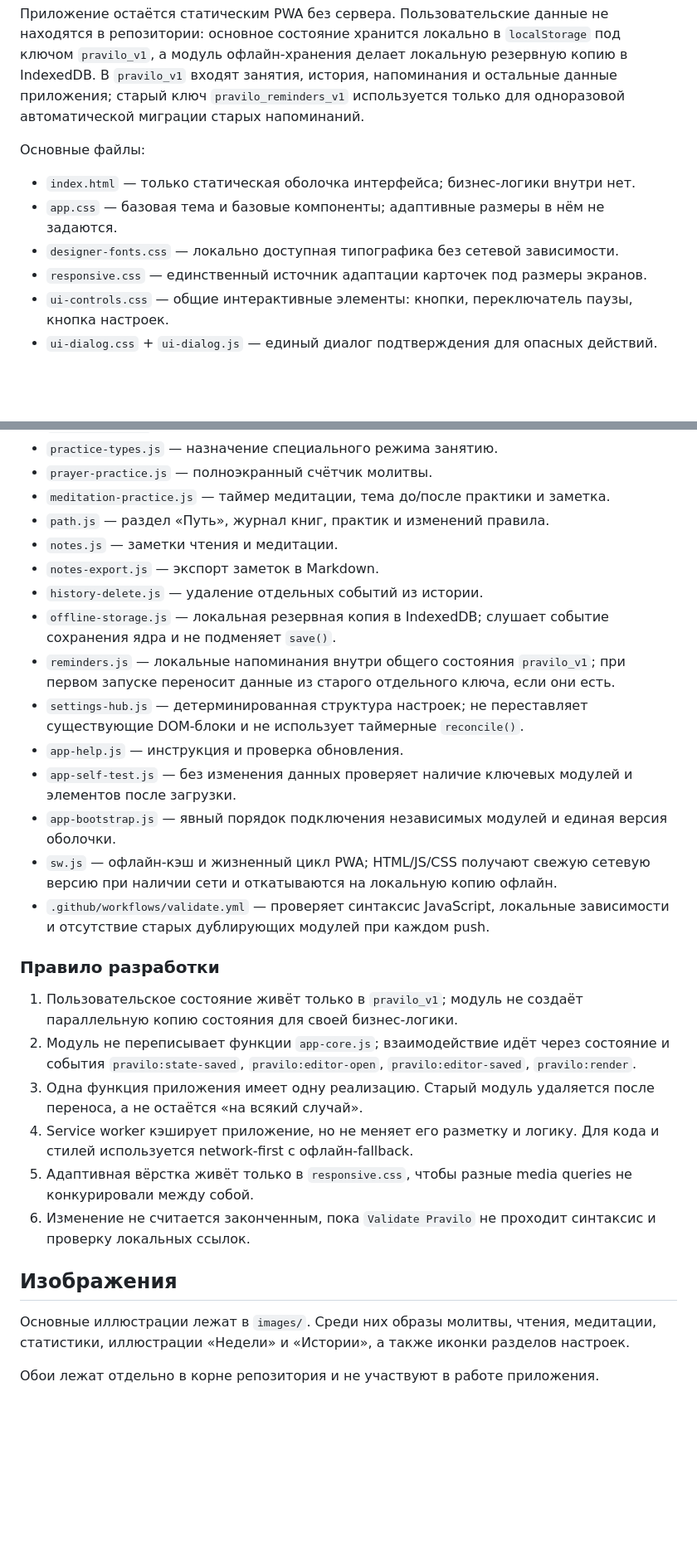
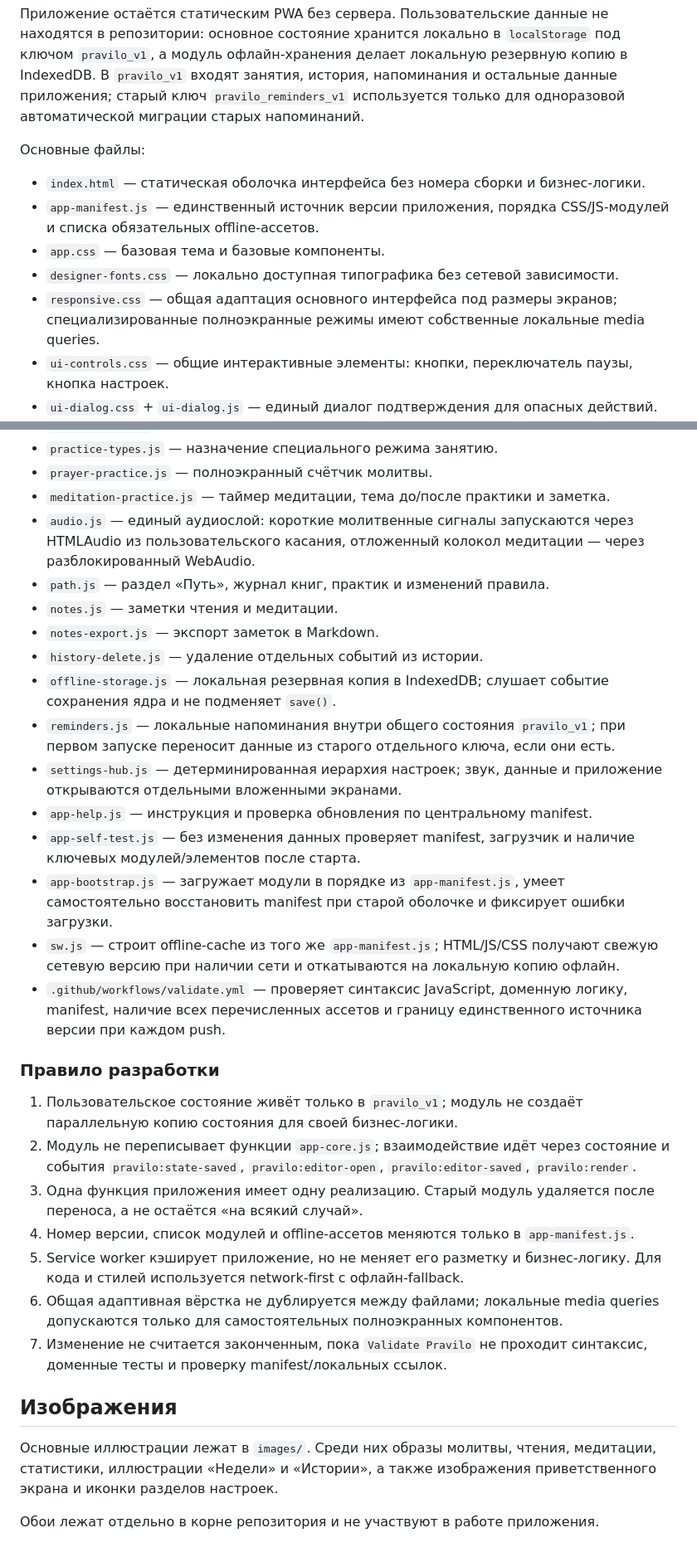
Before and after one commit to alexeyvozniak/moi-normy, a Markdown page: README.md, 2 parts joined by grey strips. Shown at 83% size. Rendered like a GitHub page; blank space fills up the shorter version.

Commit message:
Document Pravilo 1.0.2 runtime architecture

```diff
--- a/README.md
+++ b/README.md
@@ -25,10 +25,11 @@
 
 Основные файлы:
 
-- `index.html` — только статическая оболочка интерфейса; бизнес-логики внутри нет.
-- `app.css` — базовая тема и базовые компоненты; адаптивные размеры в нём не задаются.
+- `index.html` — статическая оболочка интерфейса без номера сборки и бизнес-логики.
+- `app-manifest.js` — единственный источник версии приложения, порядка CSS/JS-модулей и списка обязательных offline-ассетов.
+- `app.css` — базовая тема и базовые компоненты.
 - `designer-fonts.css` — локально доступная типографика без сетевой зависимости.
-- `responsive.css` — единственный источник адаптации карточек под размеры экранов.
+- `responsive.css` — общая адаптация основного интерфейса под размеры экранов; специализированные полноэкранные режимы имеют собственные локальные media queries.
 - `ui-controls.css` — общие интерактивные элементы: кнопки, переключатель паузы, кнопка настроек.
 - `ui-dialog.css` + `ui-dialog.js` — единый диалог подтверждения для опасных действий.
 - `feature-ui.css` — интерфейс режима книги, заметок, справки и обновлений.
@@ -40,30 +41,32 @@
 - `practice-types.js` — назначение специального режима занятию.
 - `prayer-practice.js` — полноэкранный счётчик молитвы.
 - `meditation-practice.js` — таймер медитации, тема до/после практики и заметка.
+- `audio.js` — единый аудиослой: короткие молитвенные сигналы запускаются через HTMLAudio из пользовательского касания, отложенный колокол медитации — через разблокированный WebAudio.
 - `path.js` — раздел «Путь», журнал книг, практик и изменений правила.
 - `notes.js` — заметки чтения и медитации.
 - `notes-export.js` — экспорт заметок в Markdown.
 - `history-delete.js` — удаление отдельных событий из истории.
 - `offline-storage.js` — локальная резервная копия в IndexedDB; слушает событие сохранения ядра и не подменяет `save()`.
 - `reminders.js` — локальные напоминания внутри общего состояния `pravilo_v1`; при первом запуске переносит данные из старого отдельного ключа, если они есть.
-- `settings-hub.js` — детерминированная структура настроек; не переставляет существующие DOM-блоки и не использует таймерные `reconcile()`.
-- `app-help.js` — инструкция и проверка обновления.
-- `app-self-test.js` — без изменения данных проверяет наличие ключевых модулей и элементов после загрузки.
-- `app-bootstrap.js` — явный порядок подключения независимых модулей и единая версия оболочки.
-- `sw.js` — офлайн-кэш и жизненный цикл PWA; HTML/JS/CSS получают свежую сетевую версию при наличии сети и откатываются на локальную копию офлайн.
-- `.github/workflows/validate.yml` — проверяет синтаксис JavaScript, локальные зависимости и отсутствие старых дублирующих модулей при каждом push.
+- `settings-hub.js` — детерминированная иерархия настроек; звук, данные и приложение открываются отдельными вложенными экранами.
+- `app-help.js` — инструкция и проверка обновления по центральному manifest.
+- `app-self-test.js` — без изменения данных проверяет manifest, загрузчик и наличие ключевых модулей/элементов после старта.
+- `app-bootstrap.js` — загружает модули в порядке из `app-manifest.js`, умеет самостоятельно восстановить manifest при старой оболочке и фиксирует ошибки загрузки.
+- `sw.js` — строит offline-cache из того же `app-manifest.js`; HTML/JS/CSS получают свежую сетевую версию при наличии сети и откатываются на локальную копию офлайн.
+- `.github/workflows/validate.yml` — проверяет синтаксис JavaScript, доменную логику, manifest, наличие всех перечисленных ассетов и границу единственного источника версии при каждом push.
 
 ### Правило разработки
 
 1. Пользовательское состояние живёт только в `pravilo_v1`; модуль не создаёт параллельную копию состояния для своей бизнес-логики.
 2. Модуль не переписывает функции `app-core.js`; взаимодействие идёт через состояние и события `pravilo:state-saved`, `pravilo:editor-open`, `pravilo:editor-saved`, `pravilo:render`.
 3. Одна функция приложения имеет одну реализацию. Старый модуль удаляется после переноса, а не остаётся «на всякий случай».
-4. Service worker кэширует приложение, но не меняет его разметку и логику. Для кода и стилей используется network-first с офлайн-fallback.
-5. Адаптивная вёрстка живёт только в `responsive.css`, чтобы разные media queries не конкурировали между собой.
-6. Изменение не считается законченным, пока `Validate Pravilo` не проходит синтаксис и проверку локальных ссылок.
+4. Номер версии, список модулей и offline-ассетов меняются только в `app-manifest.js`.
+5. Service worker кэширует приложение, но не меняет его разметку и бизнес-логику. Для кода и стилей используется network-first с офлайн-fallback.
+6. Общая адаптивная вёрстка не дублируется между файлами; локальные media queries допускаются только для самостоятельных полноэкранных компонентов.
+7. Изменение не считается законченным, пока `Validate Pravilo` не проходит синтаксис, доменные тесты и проверку manifest/локальных ссылок.
 
 ## Изображения
 
-Основные иллюстрации лежат в `images/`. Среди них образы молитвы, чтения, медитации, статистики, иллюстрации «Недели» и «Истории», а также иконки разделов настроек.
+Основные иллюстрации лежат в `images/`. Среди них образы молитвы, чтения, медитации, статистики, иллюстрации «Недели» и «Истории», а также изображения приветственного экрана и иконки разделов настроек.
 
 Обои лежат отдельно в корне репозитория и не участвуют в работе приложения.
```
Also changed, not shown: other parts of README.md (+1 -1 lines).
